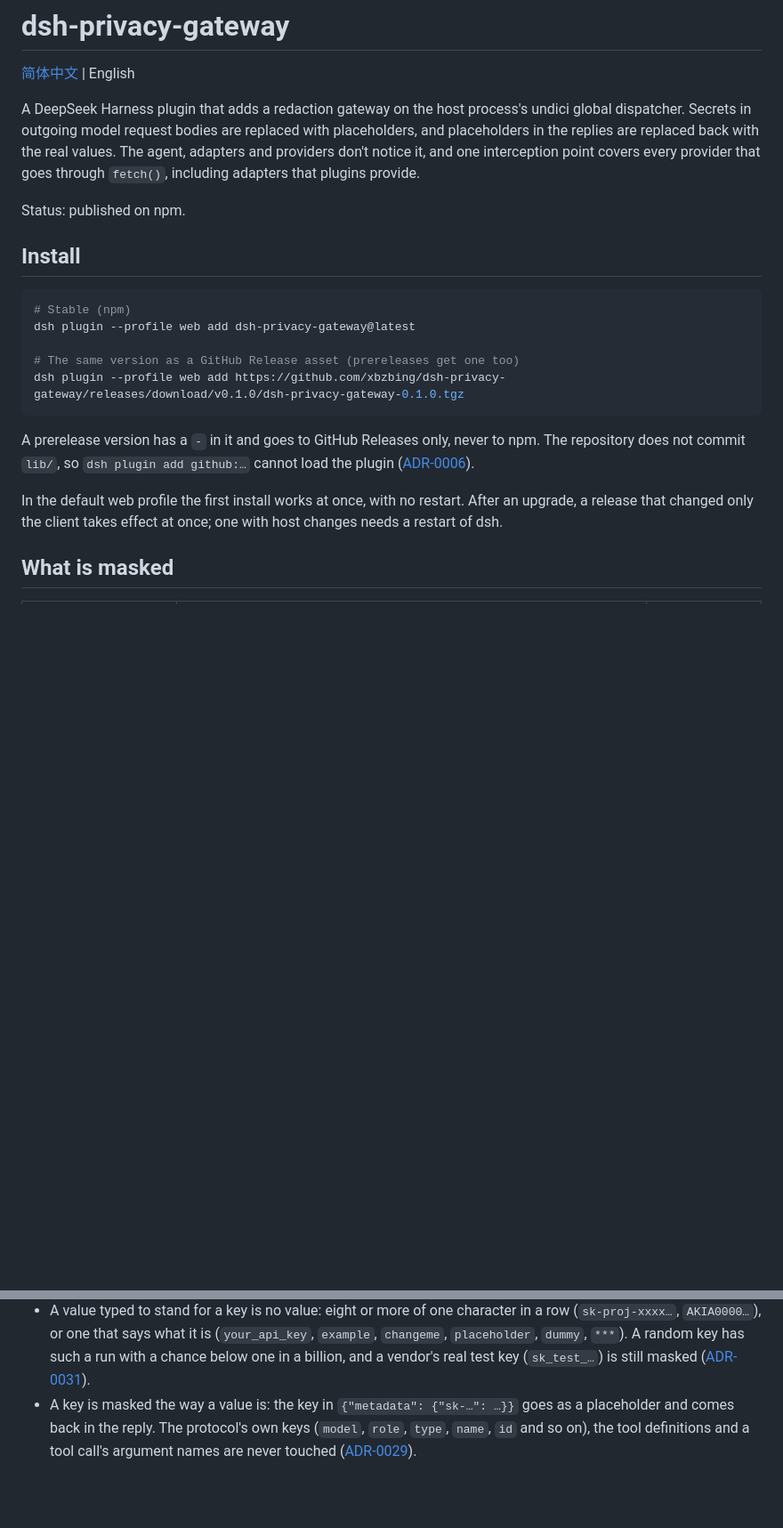
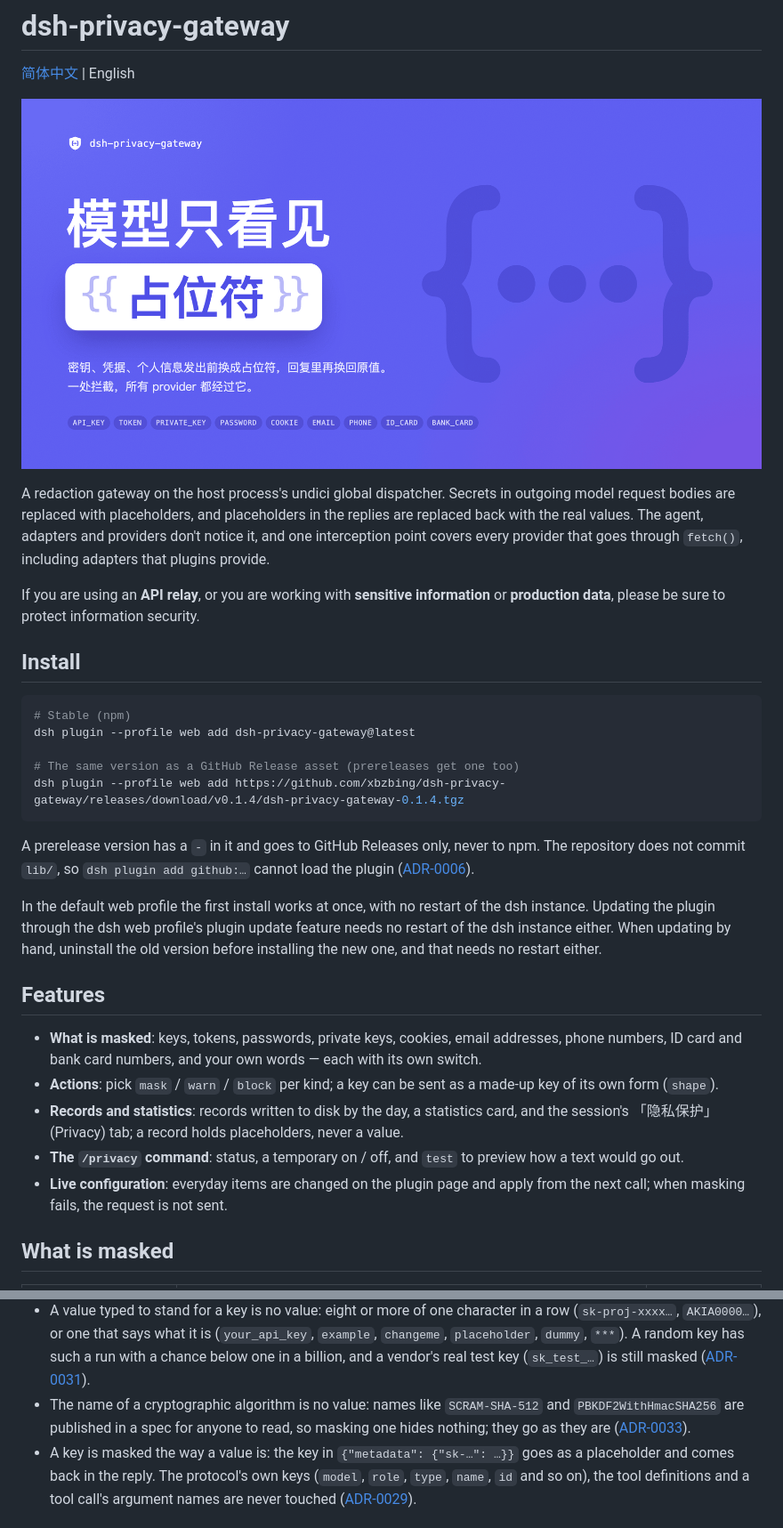
Before and after one commit to xbzbing/dsh-privacy-gateway, a Markdown page: README.en.md, 2 parts joined by grey strips. Shown at 89% size. Rendered like a GitHub page; pictures changed too: docs/assets/screenshots/0-banner.png (added); blank space fills up the shorter version.

Commit message:
docs: README 加题图与安全提醒，英文版随中文版重写
中文版新增题图、功能章节与安全提醒，安装说明改为三种免重启的情况，
删去状态行，Release 示例更新到 v0.1.4；英文版逐条跟随，
screenshots.json 收录题图。

````diff
--- a/README.en.md
+++ b/README.en.md
@@ -2,9 +2,11 @@
 
 [简体中文](README.md) | English
 
-A DeepSeek Harness plugin that adds a redaction gateway on the host process's undici global dispatcher. Secrets in outgoing model request bodies are replaced with placeholders, and placeholders in the replies are replaced back with the real values. The agent, adapters and providers don't notice it, and one interception point covers every provider that goes through `fetch()`, including adapters that plugins provide.
+![The model only sees {{placeholder}}: secrets, credentials and personal data are replaced with placeholders before they are sent, and restored in the replies — one interception point, every provider goes through it](docs/assets/screenshots/0-banner.png)
 
-Status: published on npm.
+A redaction gateway on the host process's undici global dispatcher. Secrets in outgoing model request bodies are replaced with placeholders, and placeholders in the replies are replaced back with the real values. The agent, adapters and providers don't notice it, and one interception point covers every provider that goes through `fetch()`, including adapters that plugins provide.
+
+If you are using an **API relay**, or you are working with **sensitive information** or **production data**, please be sure to protect information security.
 
 ## Install
 
@@ -13,12 +15,20 @@ Status: published on npm.
 dsh plugin --profile web add dsh-privacy-gateway@latest
 
 # The same version as a GitHub Release asset (prereleases get one too)
-dsh plugin --profile web add https://github.com/xbzbing/dsh-privacy-gateway/releases/download/v0.1.0/dsh-privacy-gateway-0.1.0.tgz
+dsh plugin --profile web add https://github.com/xbzbing/dsh-privacy-gateway/releases/download/v0.1.4/dsh-privacy-gateway-0.1.4.tgz
 ```
 
 A prerelease version has a `-` in it and goes to GitHub Releases only, never to npm. The repository does not commit `lib/`, so `dsh plugin add github:…` cannot load the plugin ([ADR-0006](docs/adr/0006-distribution-and-build-artifacts.md)).
 
-In the default web profile the first install works at once, with no restart. After an upgrade, a release that changed only the client takes effect at once; one with host changes needs a restart of dsh.
+In the default web profile the first install works at once, with no restart of the dsh instance. Updating the plugin through the dsh web profile's plugin update feature needs no restart of the dsh instance either. When updating by hand, uninstall the old version before installing the new one, and that needs no restart either.
+
+## Features
+
+- **What is masked**: keys, tokens, passwords, private keys, cookies, email addresses, phone numbers, ID card and bank card numbers, and your own words — each with its own switch.
+- **Actions**: pick `mask` / `warn` / `block` per kind; a key can be sent as a made-up key of its own form (`shape`).
+- **Records and statistics**: records written to disk by the day, a statistics card, and the session's 「隐私保护」 (Privacy) tab; a record holds placeholders, never a value.
+- **The `/privacy` command**: status, a temporary on / off, and `test` to preview how a text would go out.
+- **Live configuration**: everyday items are changed on the plugin page and apply from the next call; when masking fails, the request is not sent.
 
 ## What is masked
 
@@ -58,6 +68,7 @@ someone@gmail.com                                                    → EMAIL
 - One value seen again gets the same placeholder.
 - A secret shorter than 8 characters (`abc123`, `666666`, `888888`: a short password) is no value: it goes as written and makes no record. It is guessed in no time, so masking it only promises a protection that is not there — and the value table never matched anything that short as known anyway ([ADR-0031](docs/adr/0031-no-short-or-template-values.md)).
 - A value typed to stand for a key is no value: eight or more of one character in a row (`sk-proj-xxxx…`, `AKIA0000…`), or one that says what it is (`your_api_key`, `example`, `changeme`, `placeholder`, `dummy`, `***`). A random key has such a run with a chance below one in a billion, and a vendor's real test key (`sk_test_…`) is still masked ([ADR-0031](docs/adr/0031-no-short-or-template-values.md)).
+- The name of a cryptographic algorithm is no value: names like `SCRAM-SHA-512` and `PBKDF2WithHmacSHA256` are published in a spec for anyone to read, so masking one hides nothing; they go as they are ([ADR-0033](docs/adr/0033-algorithm-names.md)).
 - A key is masked the way a value is: the key in `{"metadata": {"sk-…": …}}` goes as a placeholder and comes back in the reply. The protocol's own keys (`model`, `role`, `type`, `name`, `id` and so on), the tool definitions and a tool call's argument names are never touched ([ADR-0029](docs/adr/0029-mask-json-keys.md)).
 
 ## Screens
````
Also changed, not shown: README.md (+15 -4 lines), 1 other file.
